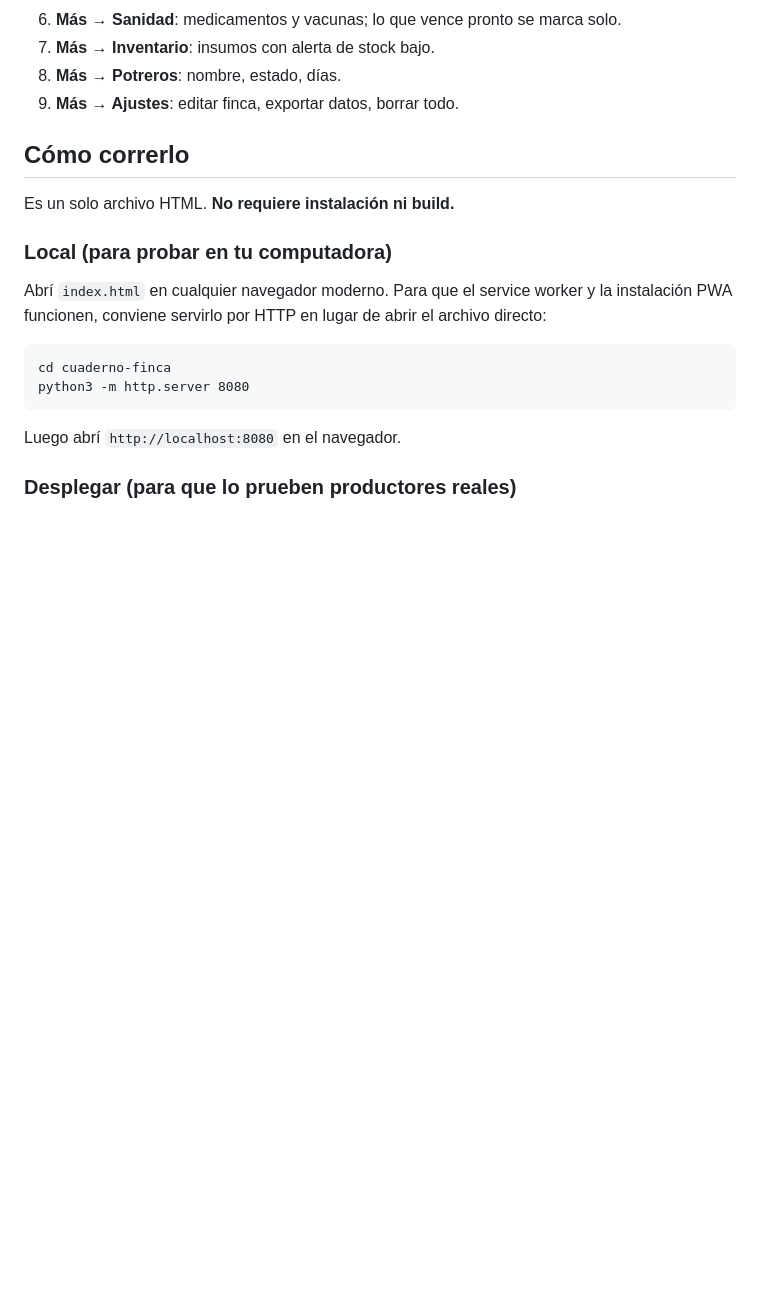
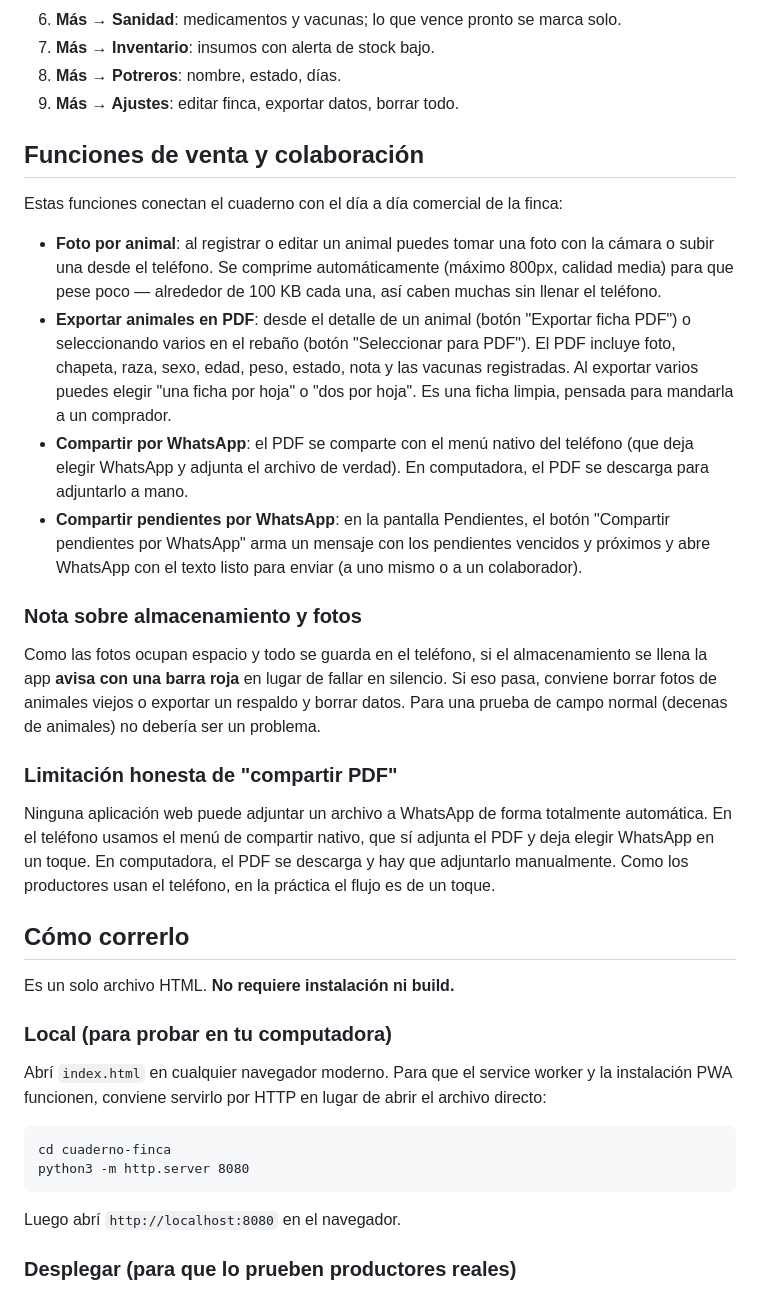
Before and after one commit to jhojos/Novuscampo-Cuaderno-de-Finca, a Markdown page: README.md, the part around the change. Drawn GitHub-style; blank space fills up the shorter version.

```diff
--- a/README.md
+++ b/README.md
@@ -31,6 +31,44 @@ guarda**: si cierra y reabre la app, sus datos siguen ahí.
 7. **Más → Inventario**: insumos con alerta de stock bajo.
 8. **Más → Potreros**: nombre, estado, días.
 9. **Más → Ajustes**: editar finca, exportar datos, borrar todo.
+
+
+## Funciones de venta y colaboración
+
+Estas funciones conectan el cuaderno con el día a día comercial de la finca:
+
+- **Foto por animal**: al registrar o editar un animal puedes tomar una foto con
+  la cámara o subir una desde el teléfono. Se comprime automáticamente (máximo
+  800px, calidad media) para que pese poco — alrededor de 100 KB cada una, así
+  caben muchas sin llenar el teléfono.
+- **Exportar animales en PDF**: desde el detalle de un animal (botón "Exportar
+  ficha PDF") o seleccionando varios en el rebaño (botón "Seleccionar para PDF").
+  El PDF incluye foto, chapeta, raza, sexo, edad, peso, estado, nota y las
+  vacunas registradas. Al exportar varios puedes elegir "una ficha por hoja" o
+  "dos por hoja". Es una ficha limpia, pensada para mandarla a un comprador.
+- **Compartir por WhatsApp**: el PDF se comparte con el menú nativo del teléfono
+  (que deja elegir WhatsApp y adjunta el archivo de verdad). En computadora, el
+  PDF se descarga para adjuntarlo a mano.
+- **Compartir pendientes por WhatsApp**: en la pantalla Pendientes, el botón
+  "Compartir pendientes por WhatsApp" arma un mensaje con los pendientes
+  vencidos y próximos y abre WhatsApp con el texto listo para enviar (a uno
+  mismo o a un colaborador).
+
+### Nota sobre almacenamiento y fotos
+
+Como las fotos ocupan espacio y todo se guarda en el teléfono, si el
+almacenamiento se llena la app **avisa con una barra roja** en lugar de fallar en
+silencio. Si eso pasa, conviene borrar fotos de animales viejos o exportar un
+respaldo y borrar datos. Para una prueba de campo normal (decenas de animales)
+no debería ser un problema.
+
+### Limitación honesta de "compartir PDF"
+
+Ninguna aplicación web puede adjuntar un archivo a WhatsApp de forma totalmente
+automática. En el teléfono usamos el menú de compartir nativo, que sí adjunta el
+PDF y deja elegir WhatsApp en un toque. En computadora, el PDF se descarga y hay
+que adjuntarlo manualmente. Como los productores usan el teléfono, en la práctica
+el flujo es de un toque.
 
 ## Cómo correrlo
 
```
